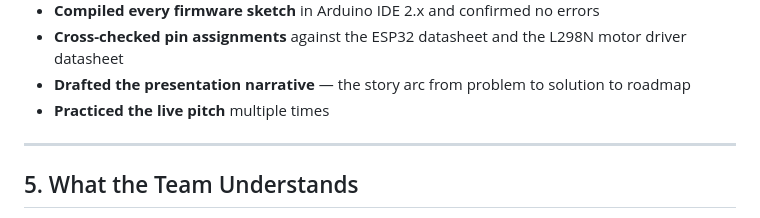
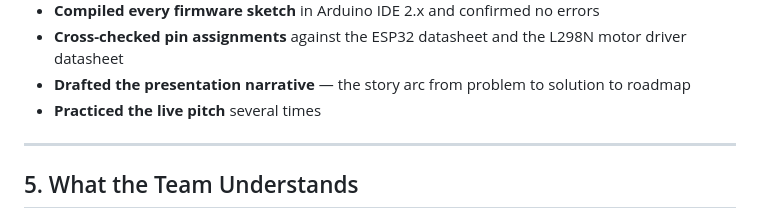
Before and after one commit to Miftah1911/NIPAS-project, a Markdown page: AI_USAGE.md, the part around the change. GitHub-like rendering.

Commit message:
Updated repository

```diff
--- a/AI_USAGE.md
+++ b/AI_USAGE.md
@@ -66,7 +66,7 @@ Beyond reviewing AI output, the team independently:
 - **Compiled every firmware sketch** in Arduino IDE 2.x and confirmed no errors
 - **Cross-checked pin assignments** against the ESP32 datasheet and the L298N motor driver datasheet
 - **Drafted the presentation narrative** — the story arc from problem to solution to roadmap
-- **Practiced the live pitch** multiple times
+- **Practiced the live pitch** several times
 
 ---
 
```
